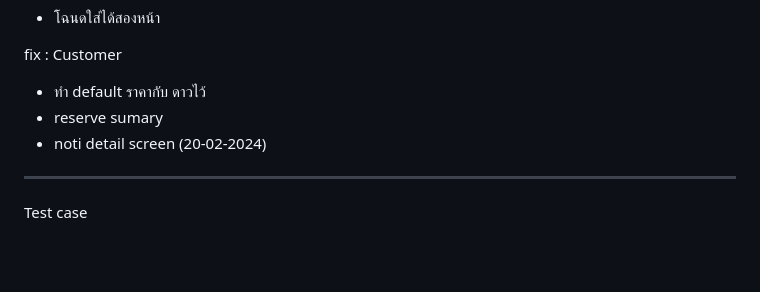
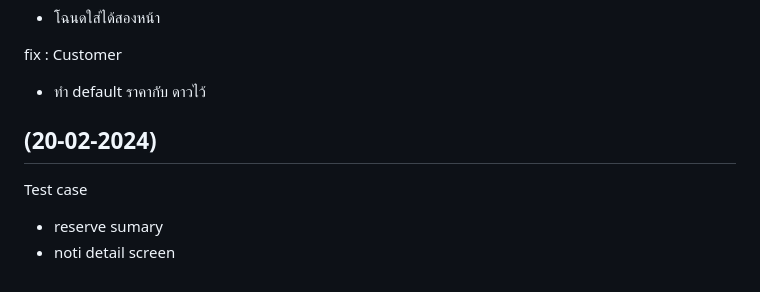
Before and after one commit to WatcharapolxFa/Computer-Engineer-Kmitl, a Markdown page: Project-kmitl/README.md, the part around the change. GitHub-like rendering; blank space fills up the shorter version.

```diff
--- a/Project-kmitl/README.md
+++ b/Project-kmitl/README.md
@@ -122,8 +122,9 @@ fix : Porvider App
 
 fix : Customer
 - ทำ default ราคากับ ดาวไว้
-- reserve sumary
-- noti detail screen
+
 (20-02-2024)
 --------------------------------------------
 Test case
+- reserve sumary
+- noti detail screen
```
